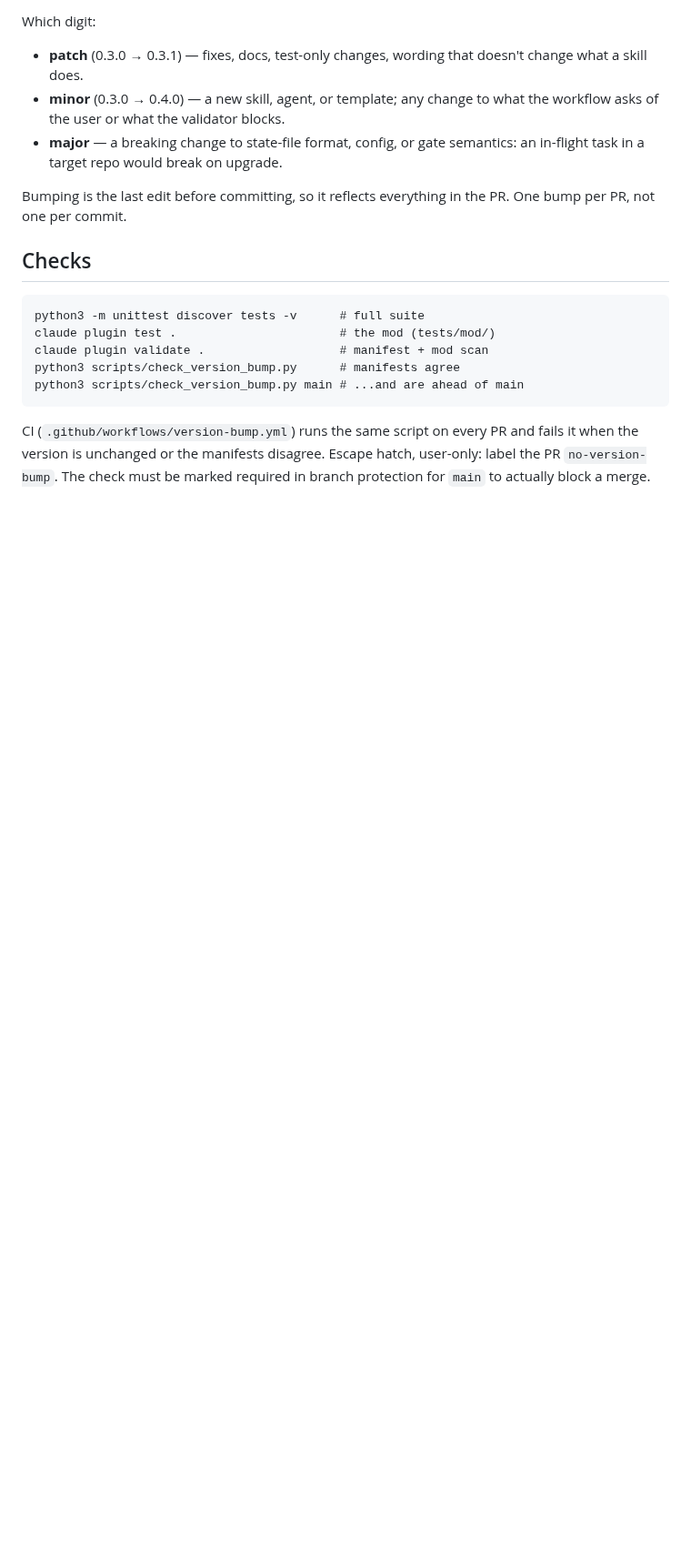
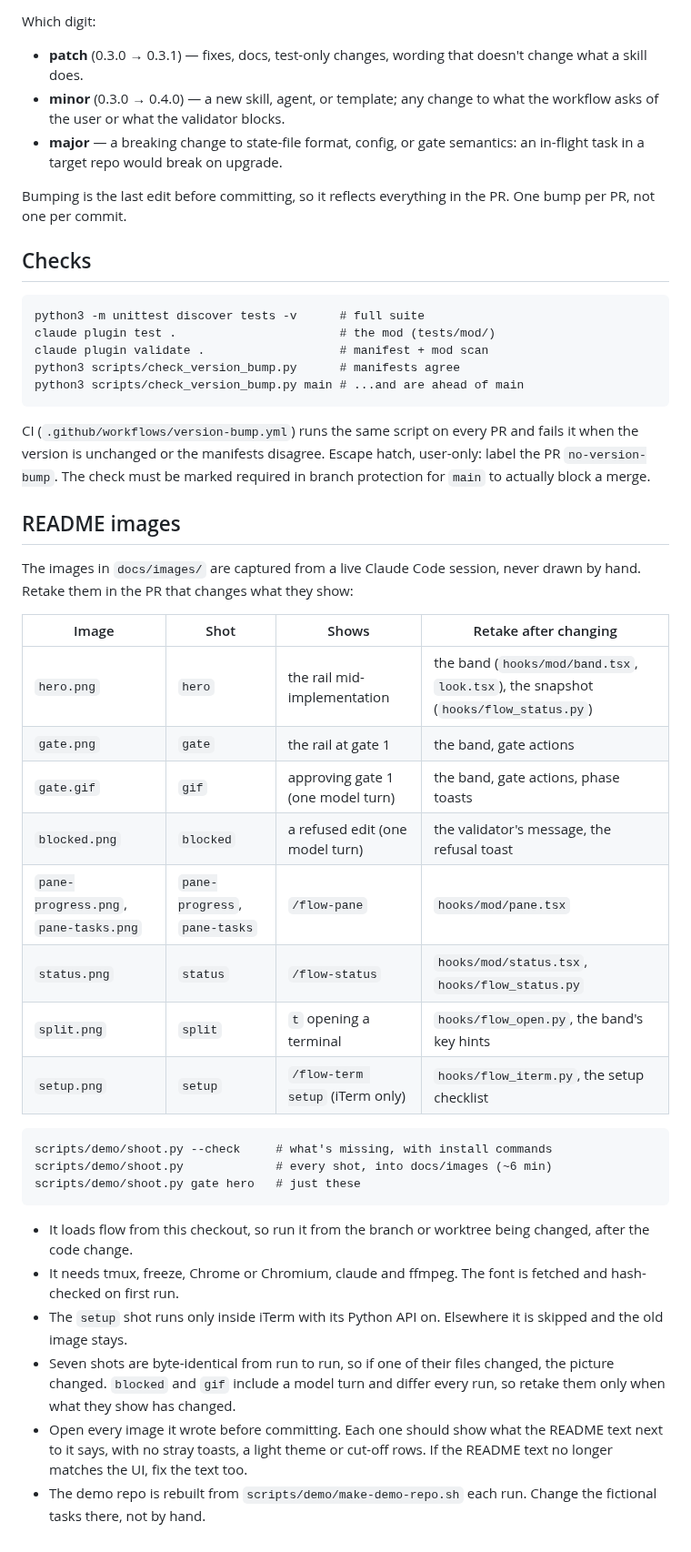
Before and after one commit to fifersheep/flow, a Markdown page: CLAUDE.md, the part around the change. Shown at 91% size. GitHub-like rendering; blank space fills up the shorter version.

```diff
--- a/CLAUDE.md
+++ b/CLAUDE.md
@@ -46,3 +46,38 @@ CI (`.github/workflows/version-bump.yml`) runs the same script on every PR and
 fails it when the version is unchanged or the manifests disagree. Escape hatch,
 user-only: label the PR `no-version-bump`. The check must be marked required in
 branch protection for `main` to actually block a merge.
+
+## README images
+
+The images in `docs/images/` are captured from a live Claude Code session,
+never drawn by hand. Retake them in the PR that changes what they show:
+
+| Image | Shot | Shows | Retake after changing |
+|---|---|---|---|
+| `hero.png` | `hero` | the rail mid-implementation | the band (`hooks/mod/band.tsx`, `look.tsx`), the snapshot (`hooks/flow_status.py`) |
+| `gate.png` | `gate` | the rail at gate 1 | the band, gate actions |
+| `gate.gif` | `gif` | approving gate 1 (one model turn) | the band, gate actions, phase toasts |
+| `blocked.png` | `blocked` | a refused edit (one model turn) | the validator's message, the refusal toast |
+| `pane-progress.png`, `pane-tasks.png` | `pane-progress`, `pane-tasks` | `/flow-pane` | `hooks/mod/pane.tsx` |
+| `status.png` | `status` | `/flow-status` | `hooks/mod/status.tsx`, `hooks/flow_status.py` |
+| `split.png` | `split` | `t` opening a terminal | `hooks/flow_open.py`, the band's key hints |
+| `setup.png` | `setup` | `/flow-term setup` (iTerm only) | `hooks/flow_iterm.py`, the setup checklist |
+
+    scripts/demo/shoot.py --check     # what's missing, with install commands
+    scripts/demo/shoot.py             # every shot, into docs/images (~6 min)
+    scripts/demo/shoot.py gate hero   # just these
+
+- It loads flow from this checkout, so run it from the branch or worktree
+  being changed, after the code change.
+- It needs tmux, freeze, Chrome or Chromium, claude and ffmpeg. The font is
+  fetched and hash-checked on first run.
+- The `setup` shot runs only inside iTerm with its Python API on. Elsewhere it
+  is skipped and the old image stays.
+- Seven shots are byte-identical from run to run, so if one of their files
+  changed, the picture changed. `blocked` and `gif` include a model turn and
+  differ every run, so retake them only when what they show has changed.
+- Open every image it wrote before committing. Each one should show what the
+  README text next to it says, with no stray toasts, a light theme or cut-off
+  rows. If the README text no longer matches the UI, fix the text too.
+- The demo repo is rebuilt from `scripts/demo/make-demo-repo.sh` each run.
+  Change the fictional tasks there, not by hand.
```
Also changed, not shown: README.md (+3 -2 lines), docs/images/blocked.png, docs/images/gate.png, docs/images/hero.png, docs/images/split.png, 7 other files.
